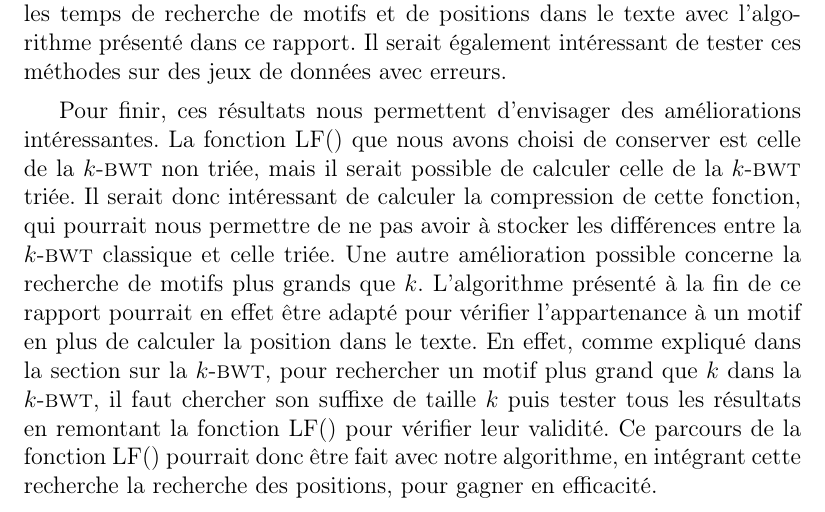
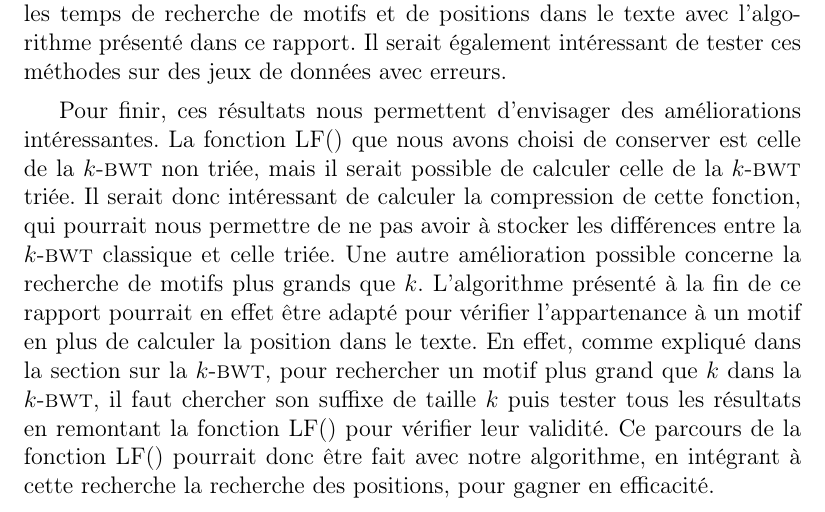
Before and after one commit to marionTommasi/Rapport-de-Stage-L3, a LaTeX document (rapport2.tex, which reads concl.tex): part of page 27 of 29, cut so that both start at the same text. Compiled offline with pdfLaTeX.

Commit message:
fini fini ?

```diff
--- a/concl.tex
+++ b/concl.tex
@@ -7,4 +7,4 @@ Lors de ce stage, nous avons également examiné une autre approche pour réduir
 
 Pour continuer les recherches effectuées, il serait intéressant de calculer le gain de temps de construction entre la \bwt\ et la \kbwt\ triée, ainsi que les temps de recherche de motifs et de positions dans le texte avec l'algorithme présenté dans ce rapport. Il serait également intéressant de tester ces méthodes sur des jeux de données avec erreurs.
 
-Pour finir, ces résultats nous permettent d'envisager des améliorations intéressantes. La fonction LF() que nous avons choisi de conserver est celle de la \kbwt\ non triée, mais il serait possible de calculer celle de la \kbwt\ triée. Il serait donc intéressant de calculer la compression de cette fonction, qui pourrait nous permettre de ne pas avoir à stocker les différences entre la \kbwt\ classique et celle triée. Une autre amélioration possible concerne la recherche de motifs plus grands que $k$. L'algorithme présenté à la fin de ce rapport pourrait en effet être adapté pour vérifier l'appartenance à un motif en plus de calculer la position dans le texte. En effet, comme expliqué dans la section sur la \kbwt, pour rechercher un motif plus grand que $k$ dans la \kbwt, il faut chercher son suffixe de taille $k$ puis tester tous les résultats en remontant la fonction LF() pour vérifier leur validité. Ce parcours de la fonction LF() pourrait donc être fait avec notre algorithme, en intégrant cette recherche la recherche des positions, pour gagner en efficacité.
+Pour finir, ces résultats nous permettent d'envisager des améliorations intéressantes. La fonction LF() que nous avons choisi de conserver est celle de la \kbwt\ non triée, mais il serait possible de calculer celle de la \kbwt\ triée. Il serait donc intéressant de calculer la compression de cette fonction, qui pourrait nous permettre de ne pas avoir à stocker les différences entre la \kbwt\ classique et celle triée. Une autre amélioration possible concerne la recherche de motifs plus grands que $k$. L'algorithme présenté à la fin de ce rapport pourrait en effet être adapté pour vérifier l'appartenance à un motif en plus de calculer la position dans le texte. En effet, comme expliqué dans la section sur la \kbwt, pour rechercher un motif plus grand que $k$ dans la \kbwt, il faut chercher son suffixe de taille $k$ puis tester tous les résultats en remontant la fonction LF() pour vérifier leur validité. Ce parcours de la fonction LF() pourrait donc être fait avec notre algorithme, en intégrant à cette recherche la recherche des positions, pour gagner en efficacité.
```
Also changed, not shown: rapport2.tex (+1 -0 lines).
